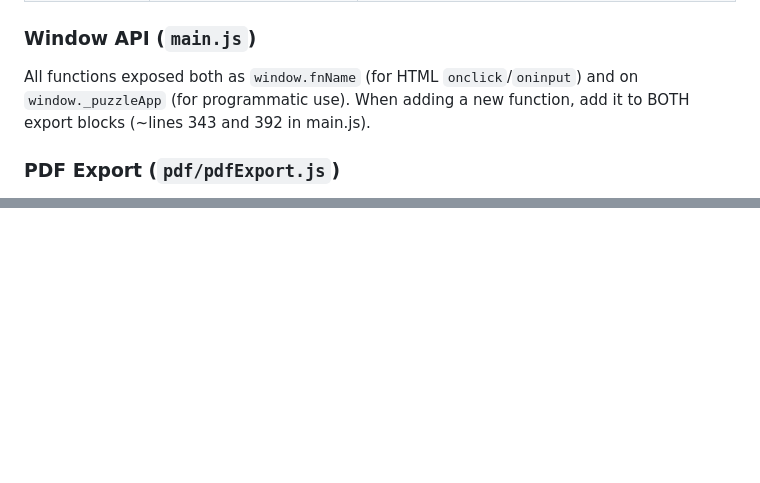
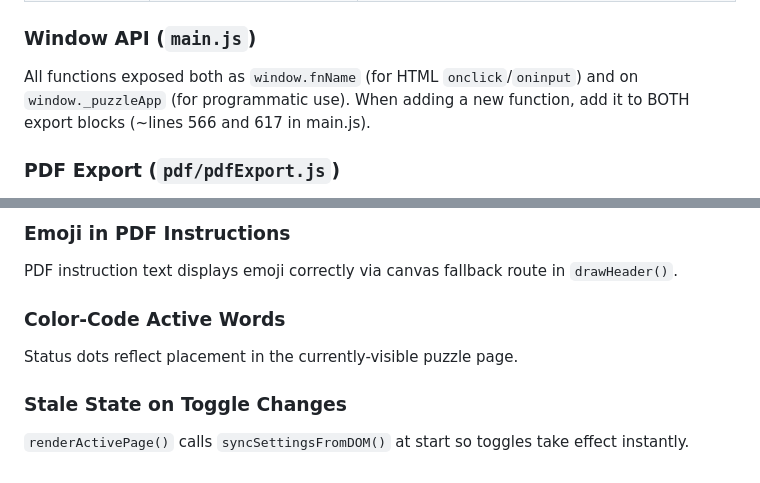
Before and after one commit to 4BZDOG/puzzle-suite, a Markdown page: CLAUDE.md, 2 parts joined by grey strips. Drawn GitHub-style; blank space fills up the shorter version.

```diff
--- a/CLAUDE.md
+++ b/CLAUDE.md
@@ -36,7 +36,7 @@ CSS custom properties used throughout:
 | State → DOM | `applyStateToDOM(saved)` | Once at init (restores saved session) |
 
 ### Window API (`main.js`)
-All functions exposed both as `window.fnName` (for HTML `onclick`/`oninput`) and on `window._puzzleApp` (for programmatic use). When adding a new function, add it to BOTH export blocks (~lines 343 and 392 in main.js).
+All functions exposed both as `window.fnName` (for HTML `onclick`/`oninput`) and on `window._puzzleApp` (for programmatic use). When adding a new function, add it to BOTH export blocks (~lines 566 and 617 in main.js).
 
 ### PDF Export (`pdf/pdfExport.js`)
 1. Creates jsPDF doc with paper size from `cfg.paperSize`
@@ -111,0 +166,8 @@ Fixed issue where toggles like "Show Word Bank" didn't update preview immediatel
+### Emoji in PDF Instructions
+PDF instruction text displays emoji correctly via canvas fallback route in `drawHeader()`.
+
+### Color-Code Active Words
+Status dots reflect placement in the currently-visible puzzle page.
+
+### Stale State on Toggle Changes
+`renderActivePage()` calls `syncSettingsFromDOM()` at start so toggles take effect instantly.
```
Also changed, not shown: other parts of CLAUDE.md (+76 -22 lines), memory.md (added, +135 -0 lines).
